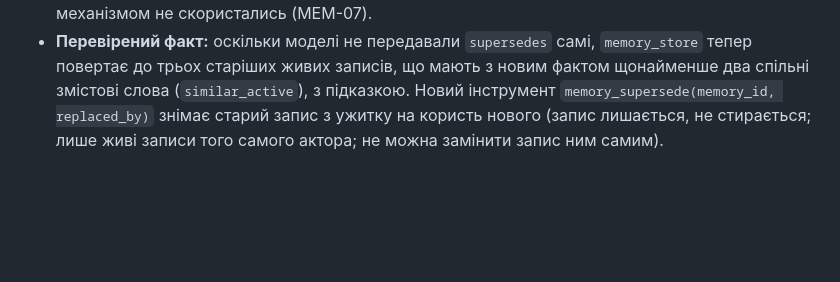
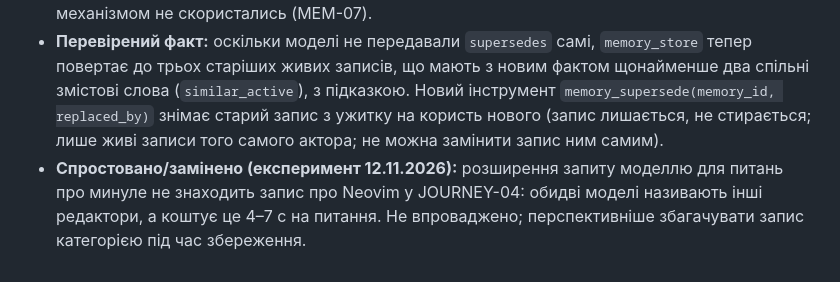
Before and after one commit to cyberdid/B-12, a Markdown page: wiki/topics/memory.md, the part around the change. GitHub-like rendering; blank space fills up the shorter version.

Commit message:
docs: record the rejected query-expansion experiment for JOURNEY-04
Co-Authored-By: Claude Opus 5.5 <noreply@anthropic.com>
Claude-Session: https://claude.ai/code/session_01KDU3dXehLR4kJwwnqZsqyz

```diff
--- a/wiki/topics/memory.md
+++ b/wiki/topics/memory.md
@@ -38,3 +38,4 @@ Working, episodic, semantic, autobiographical, procedural, social, research і s
 - **Перевірений факт:** актуальні вподобання співрозмовника (`GoalStore.current_preferences`, останнє не відкликане значення кожного ключа, до 16) додаються до системного повідомлення як дані, лише за згоди і лише його власні. Раніше модель їх не бачила зовсім. На Bolt це допомогло з одиницями температури (LT-07), але не з редактором.
 - **Перевірений факт:** `memory_store` приймає `supersedes` — id старих записів, які замінює новий факт. Вони стають `stale` з причиною `superseded`: лишаються видимими власнику й не стираються, але не беруть участі в автоматичному пригадуванні; `memory_search` показує статус. Чужі або вигадані id відхиляються до запису. У фінальному прогоні ні Bolt, ні gemma механізмом не скористались (MEM-07).
 - **Перевірений факт:** оскільки моделі не передавали `supersedes` самі, `memory_store` тепер повертає до трьох старіших живих записів, що мають з новим фактом щонайменше два спільні змістові слова (`similar_active`), з підказкою. Новий інструмент `memory_supersede(memory_id, replaced_by)` знімає старий запис з ужитку на користь нового (запис лишається, не стирається; лише живі записи того самого актора; не можна замінити запис ним самим).
+- **Спростовано/замінено (експеримент 12.11.2026):** розширення запиту моделлю для питань про минуле не знаходить запис про Neovim у JOURNEY-04: обидві моделі називають інші редактори, а коштує це 4–7 с на питання. Не впроваджено; перспективніше збагачувати запис категорією під час збереження.
```
Also changed, not shown: wiki/log.md (+4 -0 lines), 1 other file.
